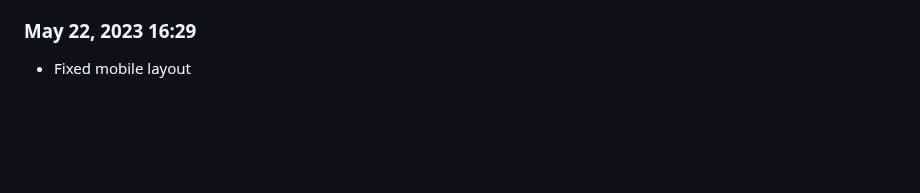
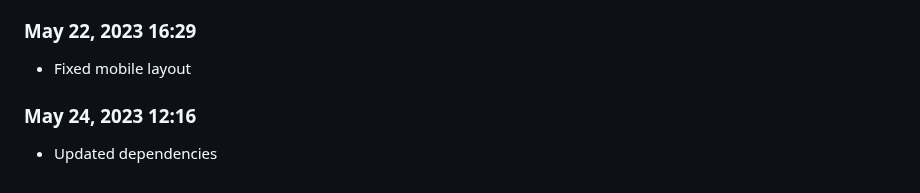
Before and after one commit to Shiva-Bajpai/SB--Clones, a Markdown page: devlog.md, the part around the change. Rendered like a GitHub page; blank space fills up the shorter version.

Commit message:
fix: resolve mismatch

```diff
--- a/devlog.md
+++ b/devlog.md
@@ -349,3 +349,6 @@ Daily progress notes.
 
 ### May 22, 2023 16:29
 - Fixed mobile layout
+
+### May 24, 2023 12:16
+- Updated dependencies
```
